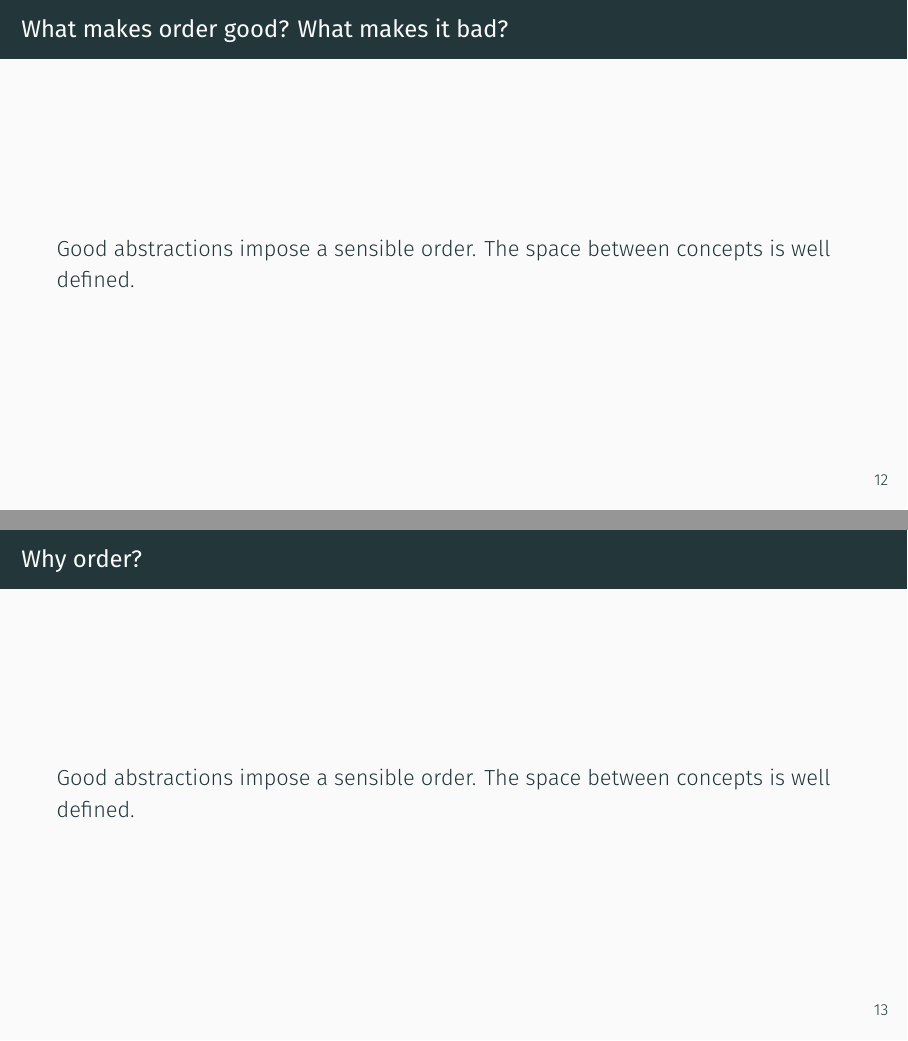
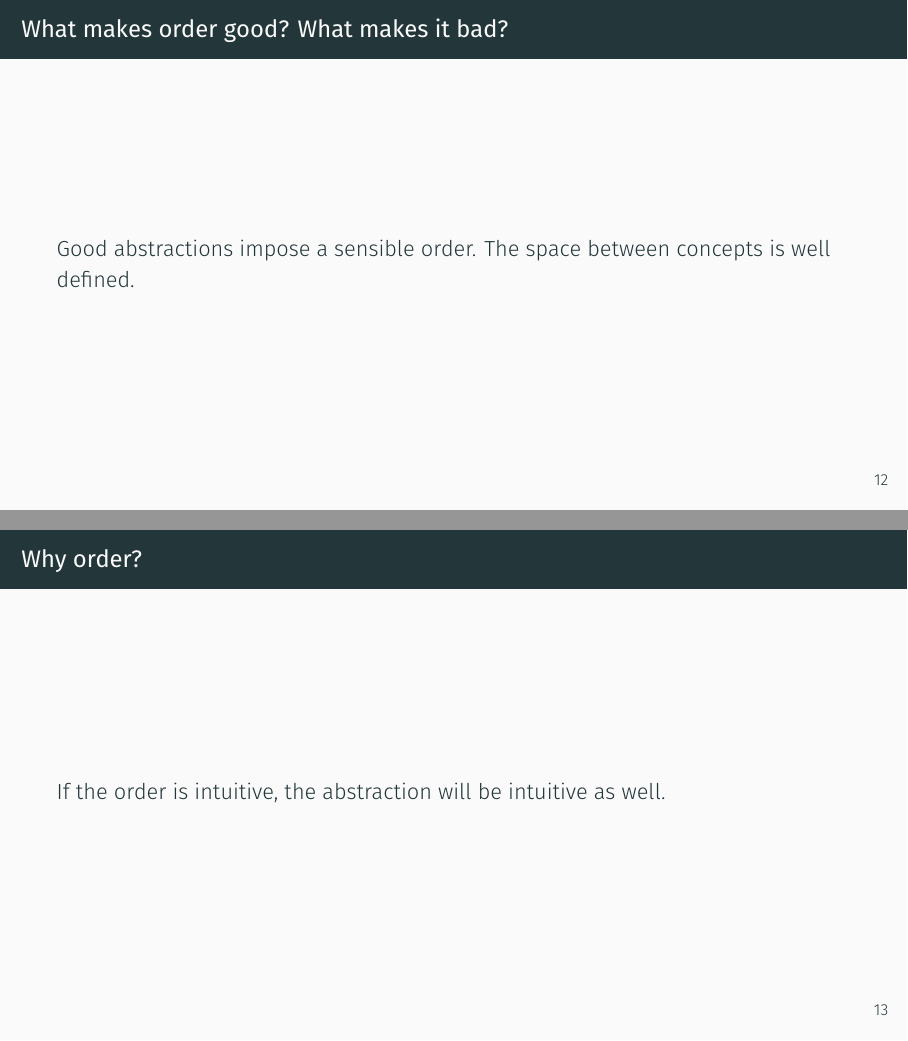
Before and after one commit to hellerve/talks, LaTeX slides (enthusiasticon-2019/talk.tex): pages 15 and 16 of 28 before the commit and pages 15 and 16 of 27 after it, joined at a grey line. Compiled offline with XeLaTeX.

Commit message:
enthusiasticon: remove duplicate slide

```diff
--- a/enthusiasticon-2019/talk.tex
+++ b/enthusiasticon-2019/talk.tex
@@ -64,10 +64,6 @@
     well defined.
   \end{frame}
   \begin{frame}{Why order?}
-    Good abstractions impose a sensible order. The space between concepts is
-    well defined.
-  \end{frame}
-  \begin{frame}{Why order?}
     If the order is intuitive, the abstraction will be intuitive as well.
   \end{frame}
   \begin{frame}{Why abstractions?}
```
Also changed, not shown: enthusiasticon-2019/talk.pdf.
